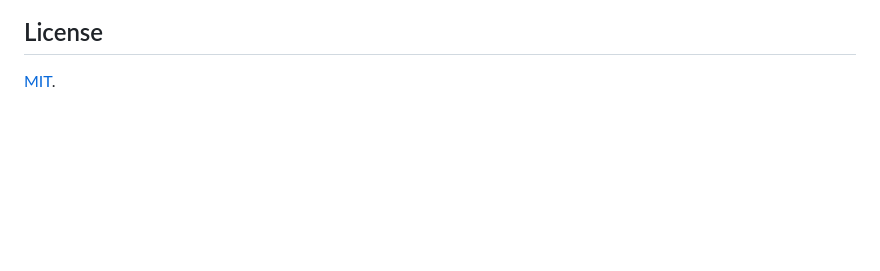
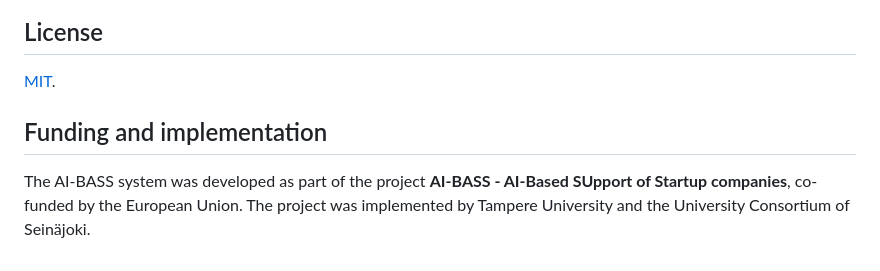
Before and after one commit to GPT-Laboratory/AI-BASS, a Markdown page: README.md, the part around the change. GitHub-like rendering; blank space fills up the shorter version.

```diff
--- a/README.md
+++ b/README.md
@@ -121,3 +121,7 @@ The deployment scripts operate on the configured Compose project. Backups in `sc
 ## License
 
 [MIT](LICENSE).
+
+## Funding and implementation
+
+The AI-BASS system was developed as part of the project **AI-BASS - AI-Based SUpport of Startup companies**, co-funded by the European Union. The project was implemented by Tampere University and the University Consortium of Seinäjoki.
```
